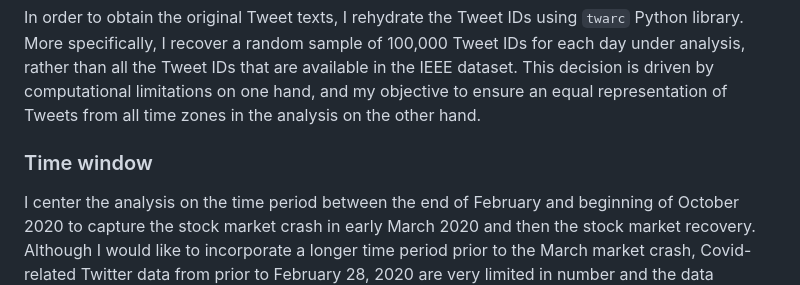
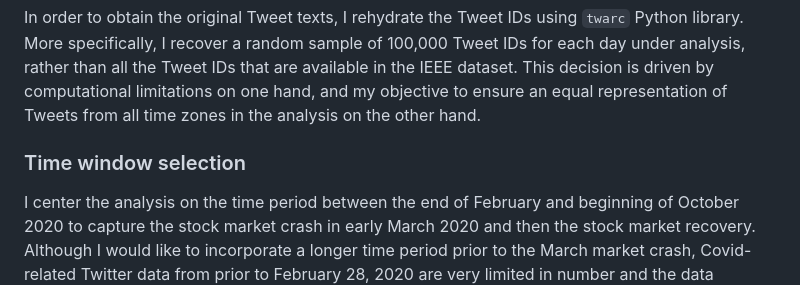
Before and after one commit to misacodes/dissertation_twitter_sp500, a Markdown page: 1.tweet_preparation/README.md, the part around the change. Rendered like a GitHub page.

```diff
--- a/1.tweet_preparation/README.md
+++ b/1.tweet_preparation/README.md
@@ -6,7 +6,7 @@ I utilize a Twitter dataset accessible from IEEE dataport Lamsal (2021). This da
 ### Rehydration
 In order to obtain the original Tweet texts, I rehydrate the Tweet IDs using `twarc` Python library. More specifically, I recover a random sample of 100,000 Tweet IDs for each day under analysis, rather than all the Tweet IDs that are available in the IEEE dataset. This decision is driven by computational limitations on one hand, and my objective to ensure an equal representation of Tweets from all time zones in the analysis on the other hand.
 
-### Time window
+### Time window selection
 I center the analysis on the time period between the end of February and beginning of October 2020 to capture the stock market crash in early
 March 2020 and then the stock market recovery. Although I would like to incorporate a longer time period prior to the March market crash,
 Covid-related Twitter data from prior to February 28, 2020 are very limited in number and the data collection procedure for this period
```
